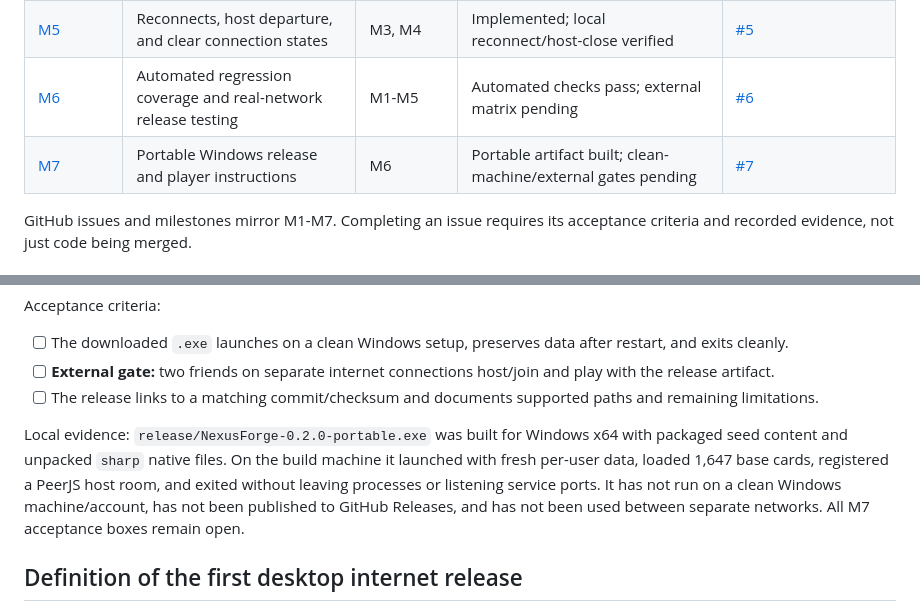
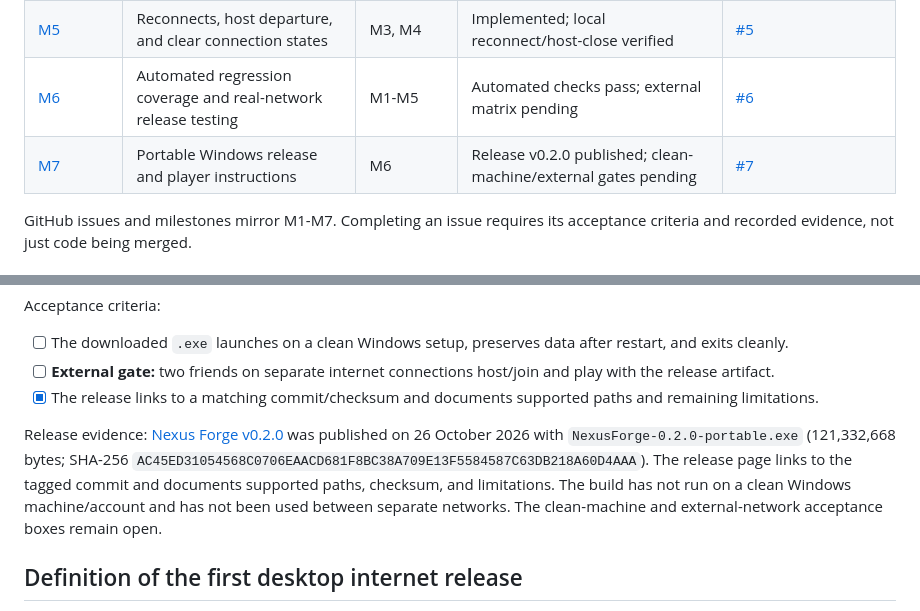
Before and after one commit to AlyAmgadAly/nexus-forge, a Markdown page: ROADMAP.md, 2 parts joined by grey strips. GitHub-like rendering.

```diff
--- a/ROADMAP.md
+++ b/ROADMAP.md
@@ -53,7 +53,7 @@ Avoid a second game engine in the renderer. Separate message dispatch from WebSo
 | [M4](https://github.com/AlyAmgadAly/nexus-forge/milestone/4) | Player decks, room content synchronization, and version checks | M3 | Implemented; local deck/content approval verified | [#4](https://github.com/AlyAmgadAly/nexus-forge/issues/4) |
 | [M5](https://github.com/AlyAmgadAly/nexus-forge/milestone/5) | Reconnects, host departure, and clear connection states | M3, M4 | Implemented; local reconnect/host-close verified | [#5](https://github.com/AlyAmgadAly/nexus-forge/issues/5) |
 | [M6](https://github.com/AlyAmgadAly/nexus-forge/milestone/6) | Automated regression coverage and real-network release testing | M1-M5 | Automated checks pass; external matrix pending | [#6](https://github.com/AlyAmgadAly/nexus-forge/issues/6) |
-| [M7](https://github.com/AlyAmgadAly/nexus-forge/milestone/7) | Portable Windows release and player instructions | M6 | Portable artifact built; clean-machine/external gates pending | [#7](https://github.com/AlyAmgadAly/nexus-forge/issues/7) |
+| [M7](https://github.com/AlyAmgadAly/nexus-forge/milestone/7) | Portable Windows release and player instructions | M6 | Release v0.2.0 published; clean-machine/external gates pending | [#7](https://github.com/AlyAmgadAly/nexus-forge/issues/7) |
 
 GitHub issues and milestones mirror M1-M7. Completing an issue requires its acceptance criteria and recorded evidence, not just code being merged.
 
@@ -237,9 +237,9 @@ Acceptance criteria:
 
 - [ ] The downloaded `.exe` launches on a clean Windows setup, preserves data after restart, and exits cleanly.
 - [ ] **External gate:** two friends on separate internet connections host/join and play with the release artifact.
-- [ ] The release links to a matching commit/checksum and documents supported paths and remaining limitations.
+- [x] The release links to a matching commit/checksum and documents supported paths and remaining limitations.
 
-Local evidence: `release/NexusForge-0.2.0-portable.exe` was built for Windows x64 with packaged seed content and unpacked `sharp` native files. On the build machine it launched with fresh per-user data, loaded 1,647 base cards, registered a PeerJS host room, and exited without leaving processes or listening service ports. It has not run on a clean Windows machine/account, has not been published to GitHub Releases, and has not been used between separate networks. All M7 acceptance boxes remain open.
+Release evidence: [Nexus Forge v0.2.0](https://github.com/AlyAmgadAly/nexus-forge/releases/tag/v0.2.0) was published on 26 October 2026 with `NexusForge-0.2.0-portable.exe` (121,332,668 bytes; SHA-256 `AC45ED31054568C0706EAACD681F8BC38A709E13F5584587C63DB218A60D4AAA`). The release page links to the tagged commit and documents supported paths, checksum, and limitations. The build has not run on a clean Windows machine/account and has not been used between separate networks. The clean-machine and external-network acceptance boxes remain open.
 
 ## Definition of the first desktop internet release
 
```
Also changed, not shown: README.md (+1 -1 lines), docs/release-0.2.0.md (+1 -0 lines).
